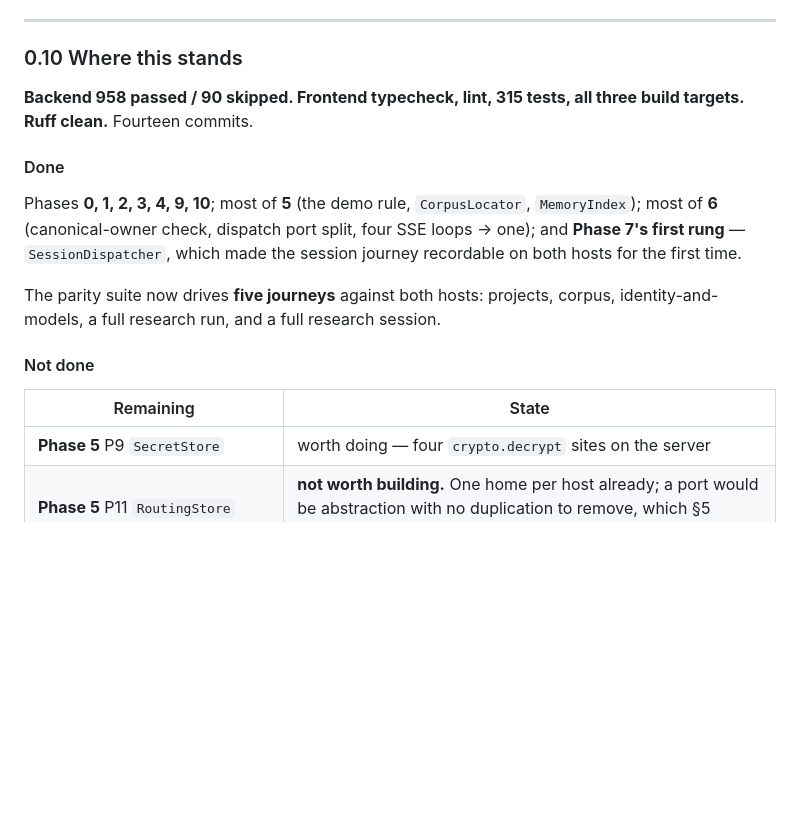
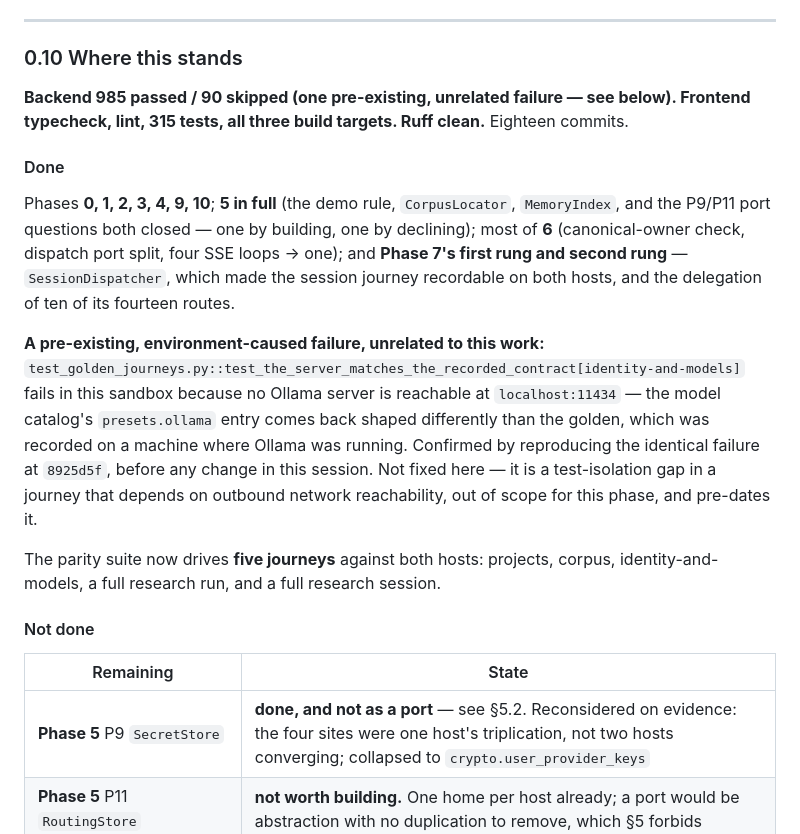
Before and after one commit to adityamhaske/Multi-Agent-Research-Assistant, a Markdown page: internal/plans/13_One_Runtime_Two_Hosts.md, the part around one of its changes. GitHub-like rendering; blank space fills up the shorter version.

```diff
--- a/internal/plans/13_One_Runtime_Two_Hosts.md
+++ b/internal/plans/13_One_Runtime_Two_Hosts.md
@@ -360,15 +360,27 @@ these routes will meet it.
 
 ### 0.10 Where this stands
 
-**Backend 958 passed / 90 skipped. Frontend typecheck, lint, 315 tests, all three build
-targets. Ruff clean.** Fourteen commits.
+**Backend 985 passed / 90 skipped (one pre-existing, unrelated failure — see below).
+Frontend typecheck, lint, 315 tests, all three build targets. Ruff clean.** Eighteen
+commits.
 
 #### Done
 
-Phases **0, 1, 2, 3, 4, 9, 10**; most of **5** (the demo rule, `CorpusLocator`,
-`MemoryIndex`); most of **6** (canonical-owner check, dispatch port split, four SSE loops
-→ one); and **Phase 7's first rung** — `SessionDispatcher`, which made the session journey
-recordable on both hosts for the first time.
+Phases **0, 1, 2, 3, 4, 9, 10**; **5 in full** (the demo rule, `CorpusLocator`,
+`MemoryIndex`, and the P9/P11 port questions both closed — one by building, one by
+declining); most of **6** (canonical-owner check, dispatch port split, four SSE loops
+→ one); and **Phase 7's first rung and second rung** — `SessionDispatcher`, which made
+the session journey recordable on both hosts, and the delegation of ten of its fourteen
+routes.
+
+**A pre-existing, environment-caused failure, unrelated to this work:**
+`test_golden_journeys.py::test_the_server_matches_the_recorded_contract[identity-and-models]`
+fails in this sandbox because no Ollama server is reachable at `localhost:11434` — the
+model catalog's `presets.ollama` entry comes back shaped differently than the golden,
+which was recorded on a machine where Ollama was running. Confirmed by reproducing the
+identical failure at `8925d5f`, before any change in this session. Not fixed here — it is
+a test-isolation gap in a journey that depends on outbound network reachability, out of
+scope for this phase, and pre-dates it.
 
 The parity suite now drives **five journeys** against both hosts: projects, corpus,
 identity-and-models, a full research run, and a full research session.
@@ -377,7 +389,7 @@ identity-and-models, a full research run, and a full research session.
 
 | Remaining | State |
 |---|---|
-| **Phase 5** P9 `SecretStore` | worth doing — four `crypto.decrypt` sites on the server |
+| **Phase 5** P9 `SecretStore` | **done, and not as a port** — see §5.2. Reconsidered on evidence: the four sites were one host's triplication, not two hosts converging; collapsed to `crypto.user_provider_keys` |
 | **Phase 5** P11 `RoutingStore` | **not worth building.** One home per host already; a port would be abstraction with no duplication to remove, which §5 forbids |
 | **Phase 6** moving the run handlers into `app/handlers/` | ownership is already proven by identity, so this buys layering purity rather than parity |
 | **Phase 7** the last four session routes | each recorded with why, below |
```
Also changed, not shown: other parts of internal/plans/13_One_Runtime_Two_Hosts.md (+30 -10 lines).
